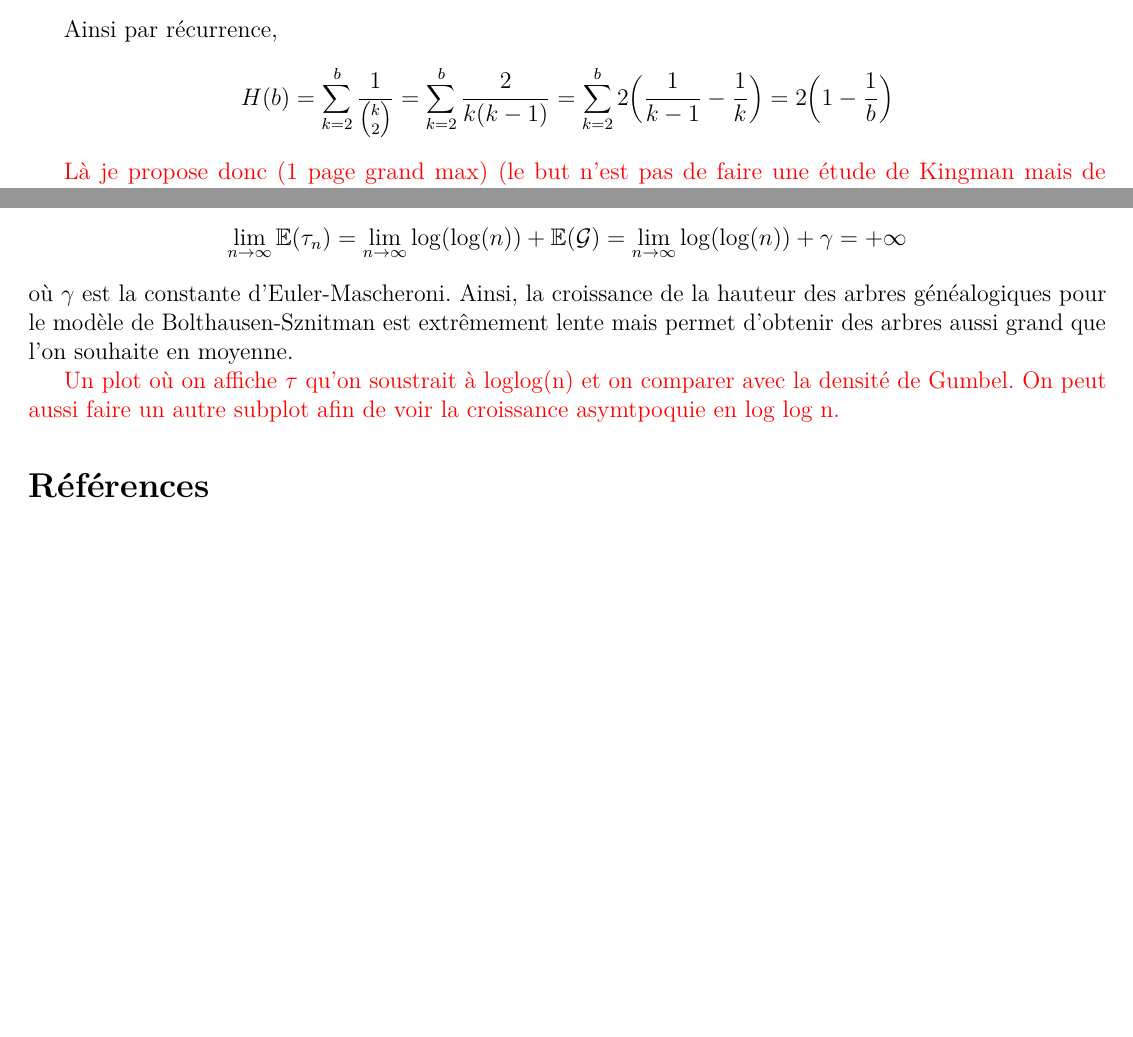
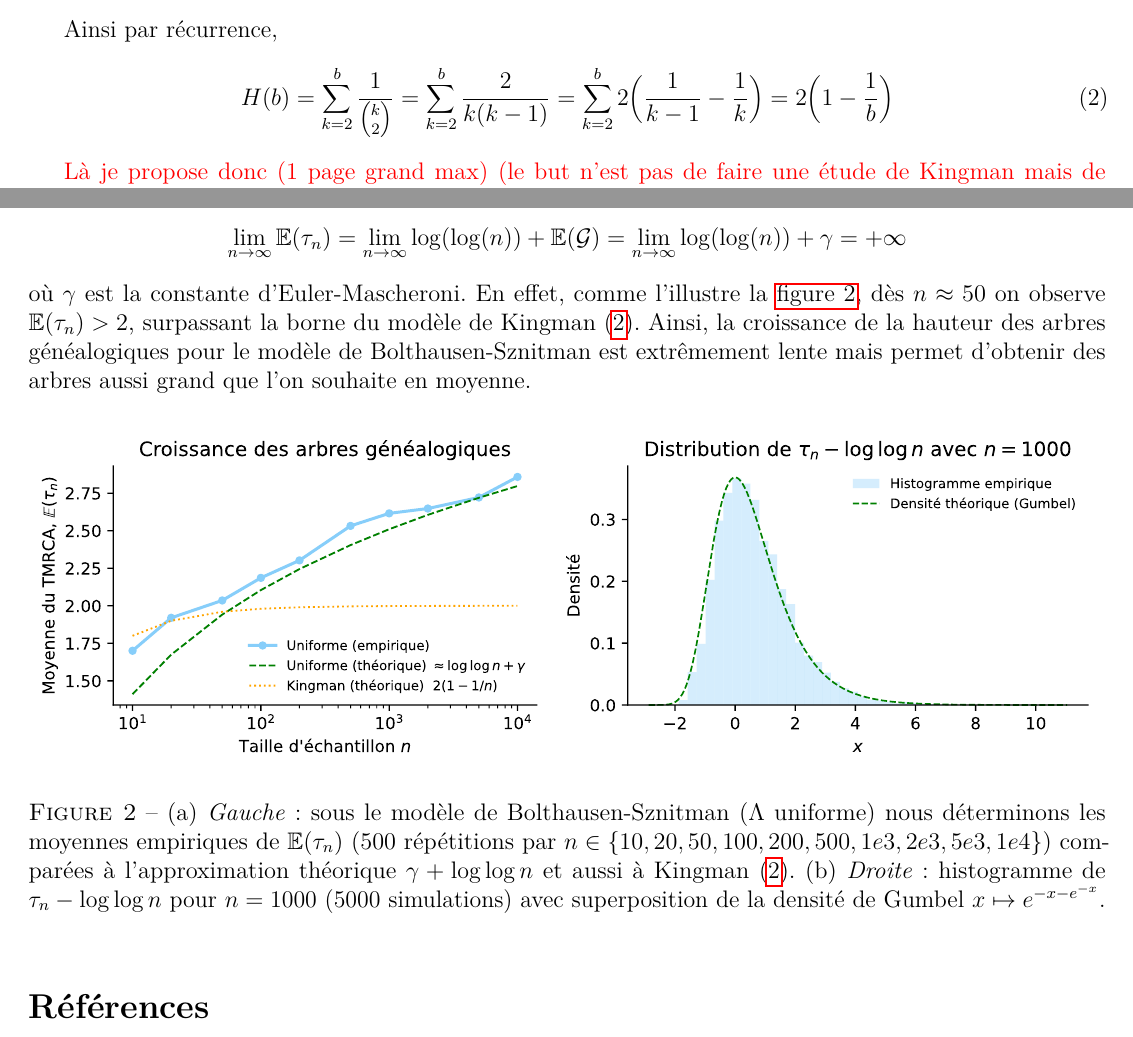
Before and after one commit to Sala2Code/Coalescent_Simulation, a LaTeX document (LaTeX/main.tex): two parts of pages 2 and 6 of 6, joined at a grey line, cut so that both start at the same text, the shorter picture padded with empty space. Compiled offline with pdfLaTeX.

Commit message:
Nouveau plot avec caption Rename svg de Drozti pour pouvoir les visualiser.

```diff
--- a/LaTeX/main.tex
+++ b/LaTeX/main.tex
@@ -13,11 +13,13 @@
 \usepackage{natbib}
 \usepackage{hyperref} % garder en dernier
 \usepackage{svg}
-% Configure svg package for Windows + Inkscape
 \svgsetup{
-    inkscapeexe={C:/Program Files/Inkscape/bin/inkscape.exe},
-    inkscapelatex=true
+  inkscapelatex=true,
+  inkscapeexe=inkscape,
+  clean=true
 }
+% Set a default search path for svg figures (so \includesvg{plot_silence_ca_pousse} works)
+\svgpath{{photo/}}
 % Autoref names (français) — évite les warnings de hyperref lorsque
 % on utilise \autoref sur des environnements non-standards
 \providecommand{\theoremautorefname}{Théorème}
@@ -220,12 +221,13 @@
     \]
 
     Ainsi par récurrence,
-    \[
-    H(b)=\sum_{k=2}^{b}\frac{1}{\binom{k}{2}}
-    = \sum_{k=2}^{b}\frac{2}{k(k-1)}
-    = \sum_{k=2}^{b}2\Big(\frac{1}{k-1}-\frac{1}{k}\Big)
-    =2\Big(1-\frac{1}{b}\Big)
-    \]
+    \begin{equation}\label{eq:tmrca-kingman}
+        H(b)=\sum_{k=2}^{b}\frac{1}{\binom{k}{2}}
+        = \sum_{k=2}^{b}\frac{2}{k(k-1)}
+        = \sum_{k=2}^{b}2\Big(\frac{1}{k-1}-\frac{1}{k}\Big)
+        =2\Big(1-\frac{1}{b}\Big)
+    \end{equation}
+
 
     \textcolor{red}{
         Là je propose donc (1 page grand max)
@@ -578,7 +580,10 @@
     = \lim_{n\to \infty} \log(\log(n)) + \gamma
     = +\infty
     \]
-    où $\gamma$ est la constante d'Euler-Mascheroni.
+    où $\gamma$ est la constante d'Euler-Mascheroni. En effet,
+    comme l'illustre la \autoref{fig:silence-ca-pousse},
+    dès $n \approx 50$ on observe $\mathbb{E}(\tau_n) > 2$,
+    surpassant la borne du modèle de Kingman $\eqref{eq:tmrca-kingman}$.
     Ainsi, la croissance de la hauteur des arbres généalogiques
     pour le modèle de Bolthausen-Sznitman est extrêmement lente
     mais permet d'obtenir des arbres aussi grand que l'on souhaite
@@ -590,9 +595,21 @@
     % est majorée en moyenne par $2$, il faudrait résoudre
     % $\log(\log(n))+\gamma \geq 2 \iff n \geq e^{e^{2-\gamma}} \approx 80 $
 
-    \textcolor{red}{Un plot où on affiche $\tau$ qu'on soustrait à loglog(n)
-    et on comparer avec la densité de Gumbel.
-    On peut aussi faire un autre subplot afin de voir la croissance asymtpoquie en log log n.}
+    \begin{figure}[htbp]
+        \centering
+        \includesvg[width=\textwidth]{photo/plot_silence_ca_pousse}
+        \caption{(a) \textit{Gauche}~:
+        sous le modèle de Bolthausen-Sznitman ($\Lambda$ uniforme)
+        nous déterminons les moyennes empiriques de
+        $\mathbb{E}(\tau_n)$ (500 répétitions par $n \in
+        \{10, 20, 50, 100, 200, 500, 1e3,2e3,5e3,1e4\}$) comparées à
+        l'approximation théorique $\gamma+\log\log n$ et aussi à
+        Kingman \eqref{eq:tmrca-kingman}. (b) \textit{Droite}~: histogramme de
+        $\tau_n-\log\log n$ pour $n=1000$ (5000 simulations) avec
+        superposition de la densité de Gumbel $x\mapsto e^{-x-e^{-x}}$.}
+        \label{fig:silence-ca-pousse}
+    \end{figure}
+
 
 
 \bibliographystyle{alpha}
```
Also changed, not shown: LaTeX/main.pdf, LaTeX/photo/plot_silence_ca_pousse.svg (added), LaTeX/svg-inkscape/plot_silence_ca_pousse_svg-tex.pdf (added), LaTeX/svg-inkscape/plot_silence_ca_pousse_svg-tex.pdf_tex (added), LaTeX/main.tex (1 more changed lines), 13 other files.
